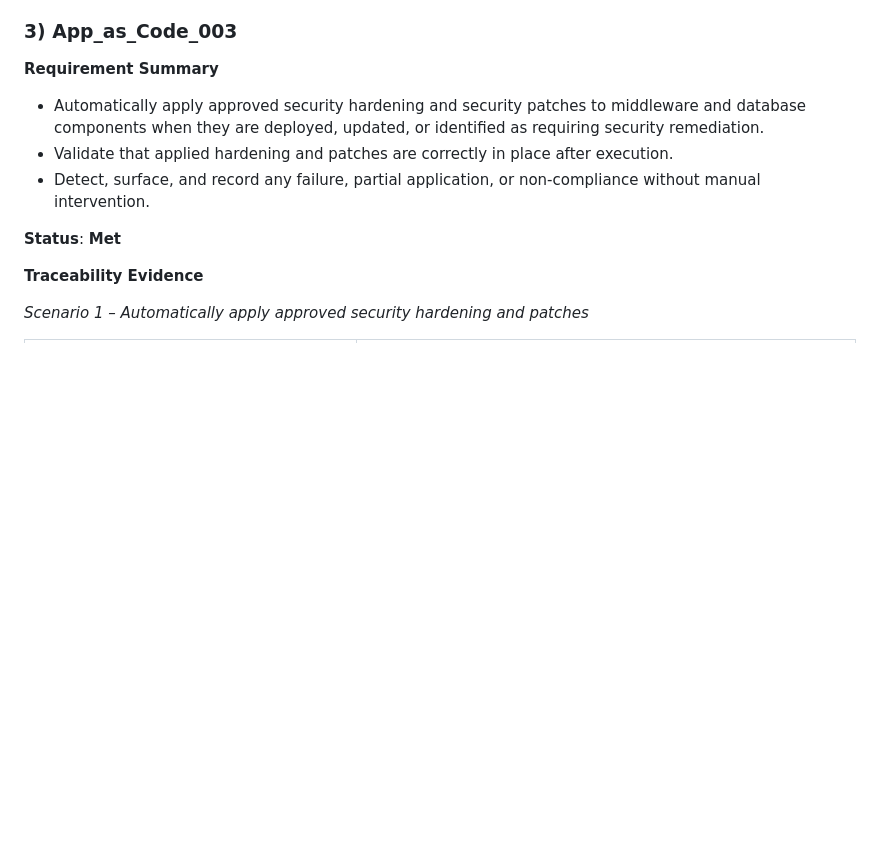
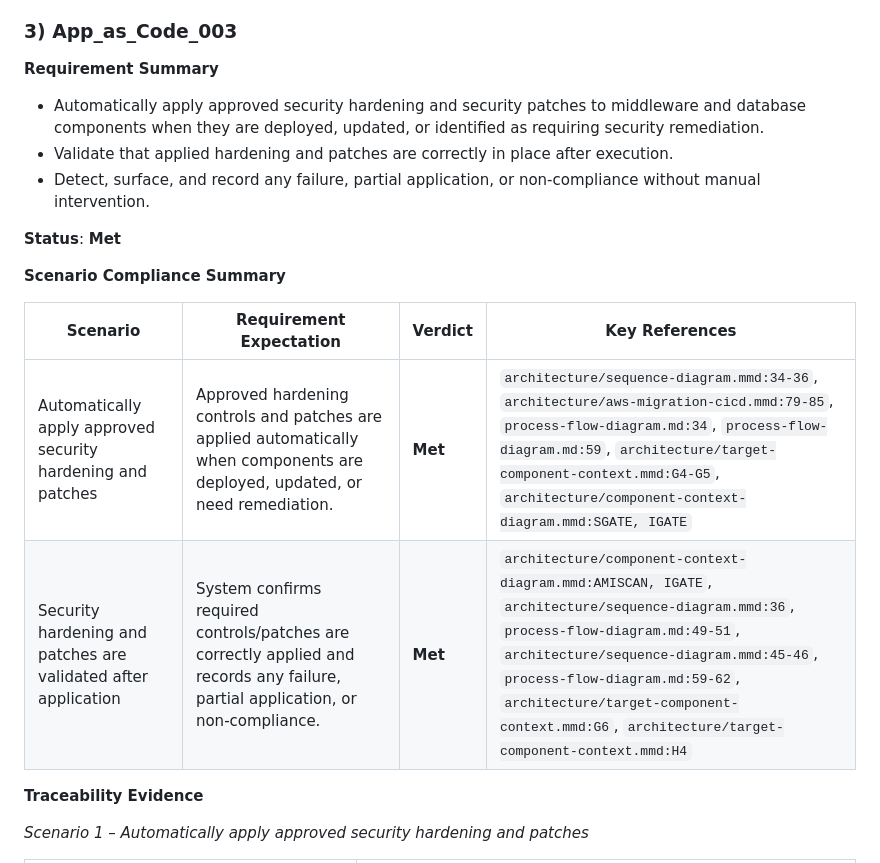
Before and after one commit to wingt903/CICD, a Markdown page: architecture/requirement-traceability.md, the part around the change. GitHub-like rendering; blank space fills up the shorter version.

Commit message:
docs: add App_as_Code_003 scenario compliance summary table

```diff
--- a/architecture/requirement-traceability.md
+++ b/architecture/requirement-traceability.md
@@ -66,6 +66,13 @@ This document traces business requirements to the architecture artifacts under `
 
 **Status**: **Met**
 
+**Scenario Compliance Summary**
+
+| Scenario | Requirement Expectation | Verdict | Key References |
+|---|---|---|---|
+| Automatically apply approved security hardening and patches | Approved hardening controls and patches are applied automatically when components are deployed, updated, or need remediation. | **Met** | `architecture/sequence-diagram.mmd:34-36`, `architecture/aws-migration-cicd.mmd:79-85`, `process-flow-diagram.md:34`, `process-flow-diagram.md:59`, `architecture/target-component-context.mmd:G4-G5`, `architecture/component-context-diagram.mmd:SGATE, IGATE` |
+| Security hardening and patches are validated after application | System confirms required controls/patches are correctly applied and records any failure, partial application, or non-compliance. | **Met** | `architecture/component-context-diagram.mmd:AMISCAN, IGATE`, `architecture/sequence-diagram.mmd:36`, `process-flow-diagram.md:49-51`, `architecture/sequence-diagram.mmd:45-46`, `process-flow-diagram.md:59-62`, `architecture/target-component-context.mmd:G6`, `architecture/target-component-context.mmd:H4` |
+
 **Traceability Evidence**
 
 _Scenario 1 – Automatically apply approved security hardening and patches_
```
